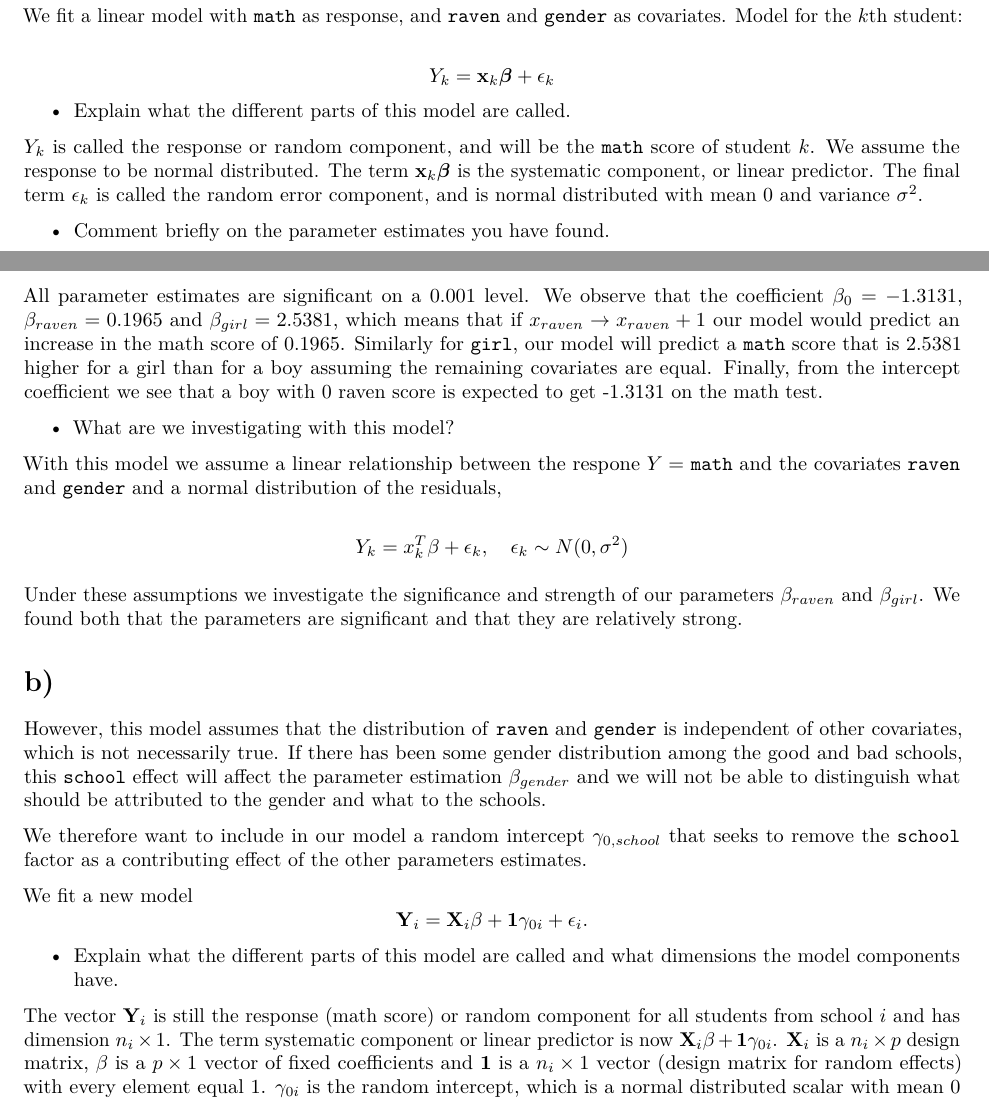
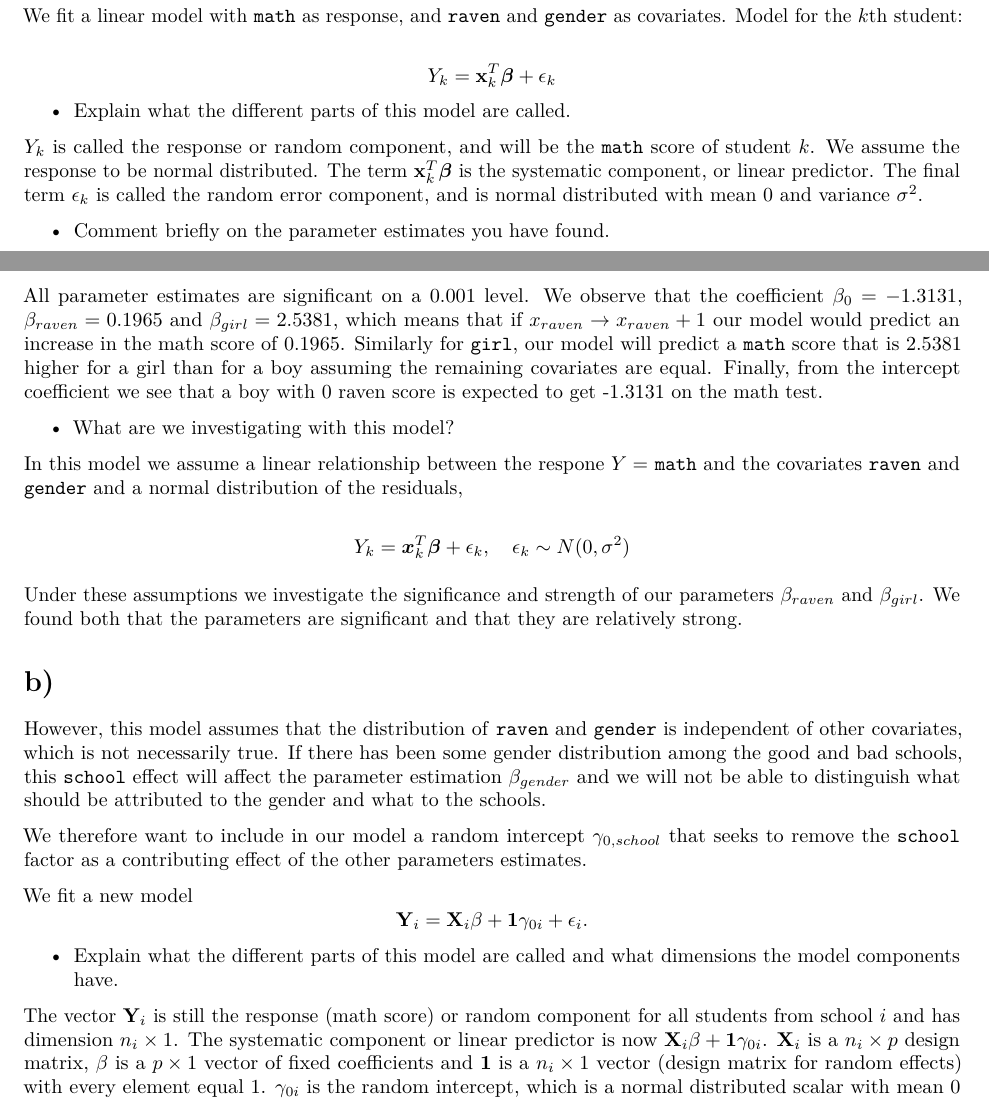
Before and after one commit to henrisli/TMA4315_Comp_ex_3, an R Markdown document (TMA4315_Comp_ex_3.Rmd): two parts of pages 1 and 2 of 7, joined at a grey line, cut so that both start at the same text. Rendered offline with R 4.5, knitr and Pandoc, then LaTeX, with nearby package versions; some code elsewhere in the file could not run offline.

Commit message:
Fix based on Oliver's comments

```diff
--- a/TMA4315_Comp_ex_3.Rmd
+++ b/TMA4315_Comp_ex_3.Rmd
@@ -43,11 +43,11 @@ summary(fit)
 
 We fit a linear model with `math` as response, and `raven` and `gender` as covariates. Model for the $k$th student:
 
-$$Y_k=\mathbf{x}_k\boldsymbol{\beta}+\epsilon_k$$
+$$Y_k=\mathbf{x}_k^T\boldsymbol{\beta}+\epsilon_k$$
 
 * Explain what the different parts of this model are called.
 
-$Y_k$ is called the response or random component, and will be the `math` score of student $k$. We assume the response to be normal distributed. The term $\mathbf{x}_k\boldsymbol{\beta}$ is the systematic component, or linear predictor. The final term $\epsilon_k$ is called the random error component, and is normal distributed with mean 0 and variance $\sigma^2$.
+$Y_k$ is called the response or random component, and will be the `math` score of student $k$. We assume the response to be normal distributed. The term $\mathbf{x}_k^T\boldsymbol{\beta}$ is the systematic component, or linear predictor. The final term $\epsilon_k$ is called the random error component, and is normal distributed with mean 0 and variance $\sigma^2$.
 
 * Comment briefly on the parameter estimates you have found.
 
@@ -55,9 +55,9 @@ All parameter estimates are significant on a $0.001$ level. We observe that the
 
 * What are we investigating with this model?
 
-With this model we assume a linear relationship between the respone $Y =$ `math` and the covariates `raven` and `gender` and a normal distribution of the residuals,
+In this model we assume a linear relationship between the respone $Y =$ `math` and the covariates `raven` and `gender` and a normal distribution of the residuals,
 
-$$ Y_k = x_k^T \beta + \epsilon_k, \quad \epsilon_k \sim N(0, \sigma^2) $$
+$$ Y_k = \boldsymbol{x}_k^T \boldsymbol{\beta} + \epsilon_k, \quad \epsilon_k \sim N(0, \sigma^2) $$
 
 Under these assumptions we investigate the significance and strength of our parameters $\beta_{raven}$ and $\beta_{girl}$. We found both that the parameters are significant and that they are relatively strong.
 
@@ -73,7 +73,7 @@ $$\mathbf{Y}_i = \mathbf{X}_i\beta + \mathbf{1}\gamma_{0i} + \epsilon_i.$$
 
 * Explain what the different parts of this model are called and what dimensions the model components have.
 
-The vector $\mathbf{Y}_i$ is still the response (math score) or random component for all students from school $i$ and has dimension $n_i\times1$. The term systematic component or linear predictor is now $\mathbf{X}_i\beta+\mathbf{1}\gamma_{0i}$. $\mathbf{X}_i$ is a $n_i\times p$ design matrix, $\beta$ is a $p\times1$ vector of fixed coefficients and $\mathbf{1}$ is a $n_i\times1$ vector (design matrix for random effects) with every element equal 1. $\gamma_{0i}$ is the random intercept, which is a normal distributed scalar with mean 0 and variance $\tau_0^2$. Finally, the term $\epsilon_i$ is the random error component, which is a $n_i\times1$ normal distributed vector with mean 0 and variance $I\sigma^2$.
+The vector $\mathbf{Y}_i$ is still the response (math score) or random component for all students from school $i$ and has dimension $n_i\times1$. The systematic component or linear predictor is now $\mathbf{X}_i\beta+\mathbf{1}\gamma_{0i}$. $\mathbf{X}_i$ is a $n_i\times p$ design matrix, $\beta$ is a $p\times1$ vector of fixed coefficients and $\mathbf{1}$ is a $n_i\times1$ vector (design matrix for random effects) with every element equal 1. $\gamma_{0i}$ is the random intercept, which is a normal distributed scalar with mean 0 and variance $\tau_0^2$. Finally, the term $\epsilon_i$ is the random error component, which is a $n_i\times1$ normal distributed vector with mean 0 and variance $I\sigma^2$.
 
 * Write down distributional assumptions for $\gamma_{0i}$ and $\epsilon_i$.
 
```
Also changed, not shown: TMA4315_Comp_ex_3.Rmd (8 more changed lines).
